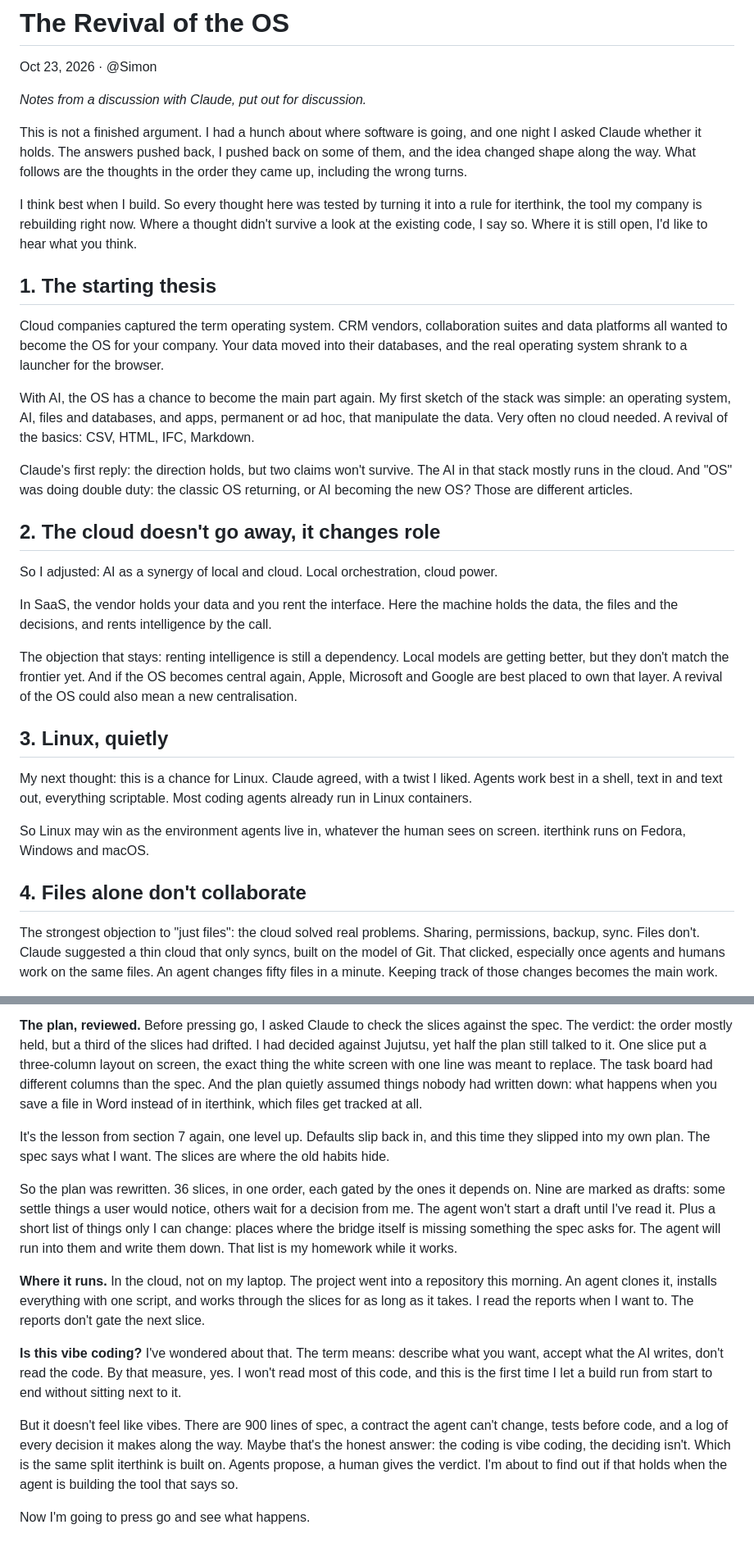
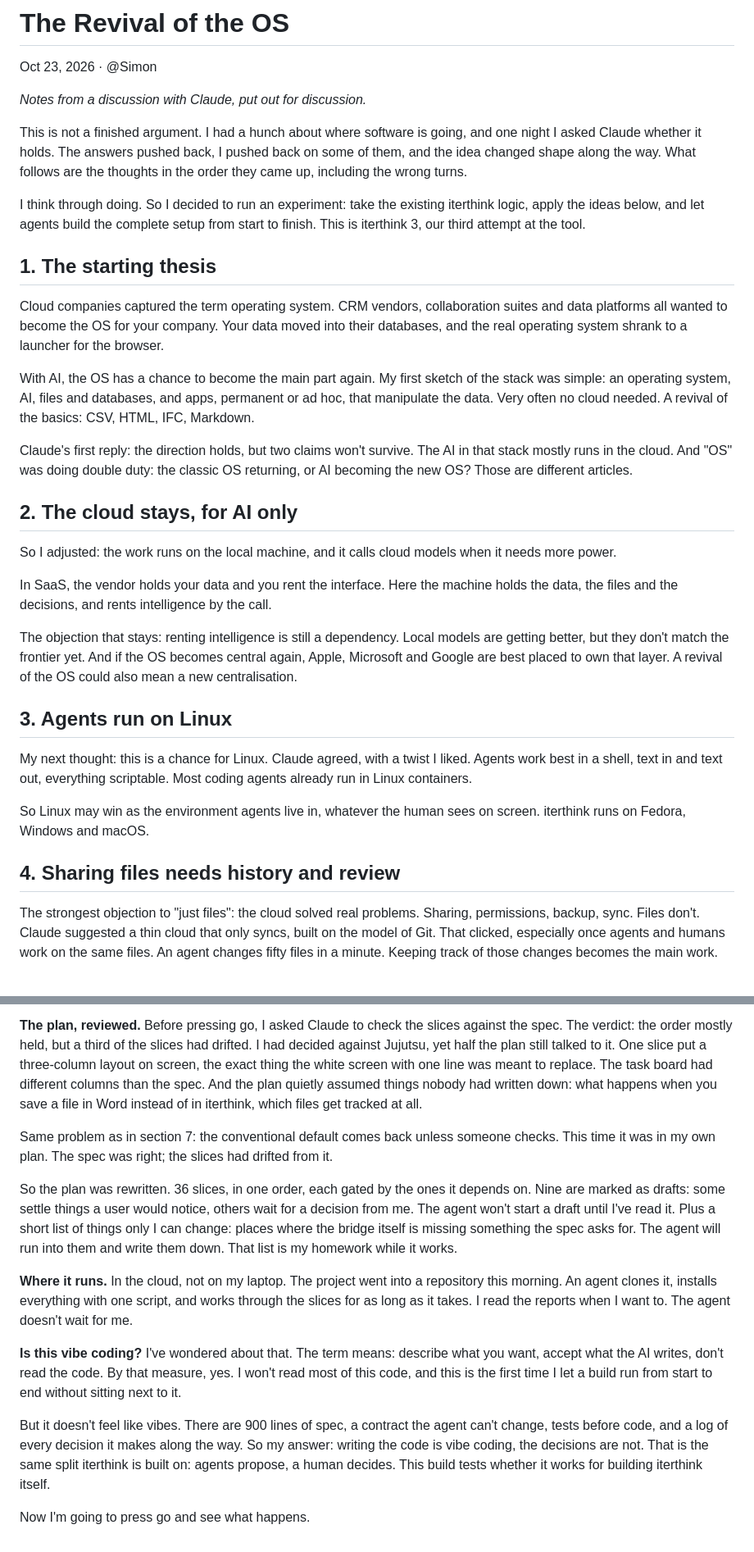
Before and after one commit to simondilhas/iterthink_3, a Markdown page: The Revival of the OS.md, 2 parts joined by grey strips. Shown at 82% size. GitHub-like rendering.

```diff
--- a/The Revival of the OS.md
+++ b/The Revival of the OS.md
@@ -6,7 +6,7 @@ Oct 23, 2026 · @Simon
 
 This is not a finished argument. I had a hunch about where software is going, and one night I asked Claude whether it holds. The answers pushed back, I pushed back on some of them, and the idea changed shape along the way. What follows are the thoughts in the order they came up, including the wrong turns.
 
-I think best when I build. So every thought here was tested by turning it into a rule for iterthink, the tool my company is rebuilding right now. Where a thought didn't survive a look at the existing code, I say so. Where it is still open, I'd like to hear what you think.
+I think through doing. So I decided to run an experiment: take the existing iterthink logic, apply the ideas below, and let agents build the complete setup from start to finish. This is iterthink 3, our third attempt at the tool.
 
 ## 1. The starting thesis
 
@@ -16,21 +16,21 @@ With AI, the OS has a chance to become the main part again. My first sketch of t
 
 Claude's first reply: the direction holds, but two claims won't survive. The AI in that stack mostly runs in the cloud. And "OS" was doing double duty: the classic OS returning, or AI becoming the new OS? Those are different articles.
 
-## 2. The cloud doesn't go away, it changes role
+## 2. The cloud stays, for AI only
 
-So I adjusted: AI as a synergy of local and cloud. Local orchestration, cloud power.
+So I adjusted: the work runs on the local machine, and it calls cloud models when it needs more power.
 
 In SaaS, the vendor holds your data and you rent the interface. Here the machine holds the data, the files and the decisions, and rents intelligence by the call.
 
 The objection that stays: renting intelligence is still a dependency. Local models are getting better, but they don't match the frontier yet. And if the OS becomes central again, Apple, Microsoft and Google are best placed to own that layer. A revival of the OS could also mean a new centralisation.
 
-## 3. Linux, quietly
+## 3. Agents run on Linux
 
 My next thought: this is a chance for Linux. Claude agreed, with a twist I liked. Agents work best in a shell, text in and text out, everything scriptable. Most coding agents already run in Linux containers.
 
 So Linux may win as the environment agents live in, whatever the human sees on screen. iterthink runs on Fedora, Windows and macOS.
 
-## 4. Files alone don't collaborate
+## 4. Sharing files needs history and review
 
 The strongest objection to "just files": the cloud solved real problems. Sharing, permissions, backup, sync. Files don't. Claude suggested a thin cloud that only syncs, built on the model of Git. That clicked, especially once agents and humans work on the same files. An agent changes fifty files in a minute. Keeping track of those changes becomes the main work.
 
@@ -123,14 +116,14 @@ Flet goes. The new window is plain HTML in a native shell, Python underneath, no
 
 **The plan, reviewed.** Before pressing go, I asked Claude to check the slices against the spec. The verdict: the order mostly held, but a third of the slices had drifted. I had decided against Jujutsu, yet half the plan still talked to it. One slice put a three-column layout on screen, the exact thing the white screen with one line was meant to replace. The task board had different columns than the spec. And the plan quietly assumed things nobody had written down: what happens when you save a file in Word instead of in iterthink, which files get tracked at all.
 
-It's the lesson from section 7 again, one level up. Defaults slip back in, and this time they slipped into my own plan. The spec says what I want. The slices are where the old habits hide.
+Same problem as in section 7: the conventional default comes back unless someone checks. This time it was in my own plan. The spec was right; the slices had drifted from it.
 
 So the plan was rewritten. 36 slices, in one order, each gated by the ones it depends on. Nine are marked as drafts: some settle things a user would notice, others wait for a decision from me. The agent won't start a draft until I've read it. Plus a short list of things only I can change: places where the bridge itself is missing something the spec asks for. The agent will run into them and write them down. That list is my homework while it works.
 
-**Where it runs.** In the cloud, not on my laptop. The project went into a repository this morning. An agent clones it, installs everything with one script, and works through the slices for as long as it takes. I read the reports when I want to. The reports don't gate the next slice.
+**Where it runs.** In the cloud, not on my laptop. The project went into a repository this morning. An agent clones it, installs everything with one script, and works through the slices for as long as it takes. I read the reports when I want to. The agent doesn't wait for me.
 
 **Is this vibe coding?** I've wondered about that. The term means: describe what you want, accept what the AI writes, don't read the code. By that measure, yes. I won't read most of this code, and this is the first time I let a build run from start to end without sitting next to it.
 
-But it doesn't feel like vibes. There are 900 lines of spec, a contract the agent can't change, tests before code, and a log of every decision it makes along the way. Maybe that's the honest answer: the coding is vibe coding, the deciding isn't. Which is the same split iterthink is built on. Agents propose, a human gives the verdict. I'm about to find out if that holds when the agent is building the tool that says so.
+But it doesn't feel like vibes. There are 900 lines of spec, a contract the agent can't change, tests before code, and a log of every decision it makes along the way. So my answer: writing the code is vibe coding, the decisions are not. That is the same split iterthink is built on: agents propose, a human decides. This build tests whether it works for building iterthink itself.
 
 Now I'm going to press go and see what happens.
```
Also changed, not shown: other parts of The Revival of the OS.md (+13 -20 lines).
